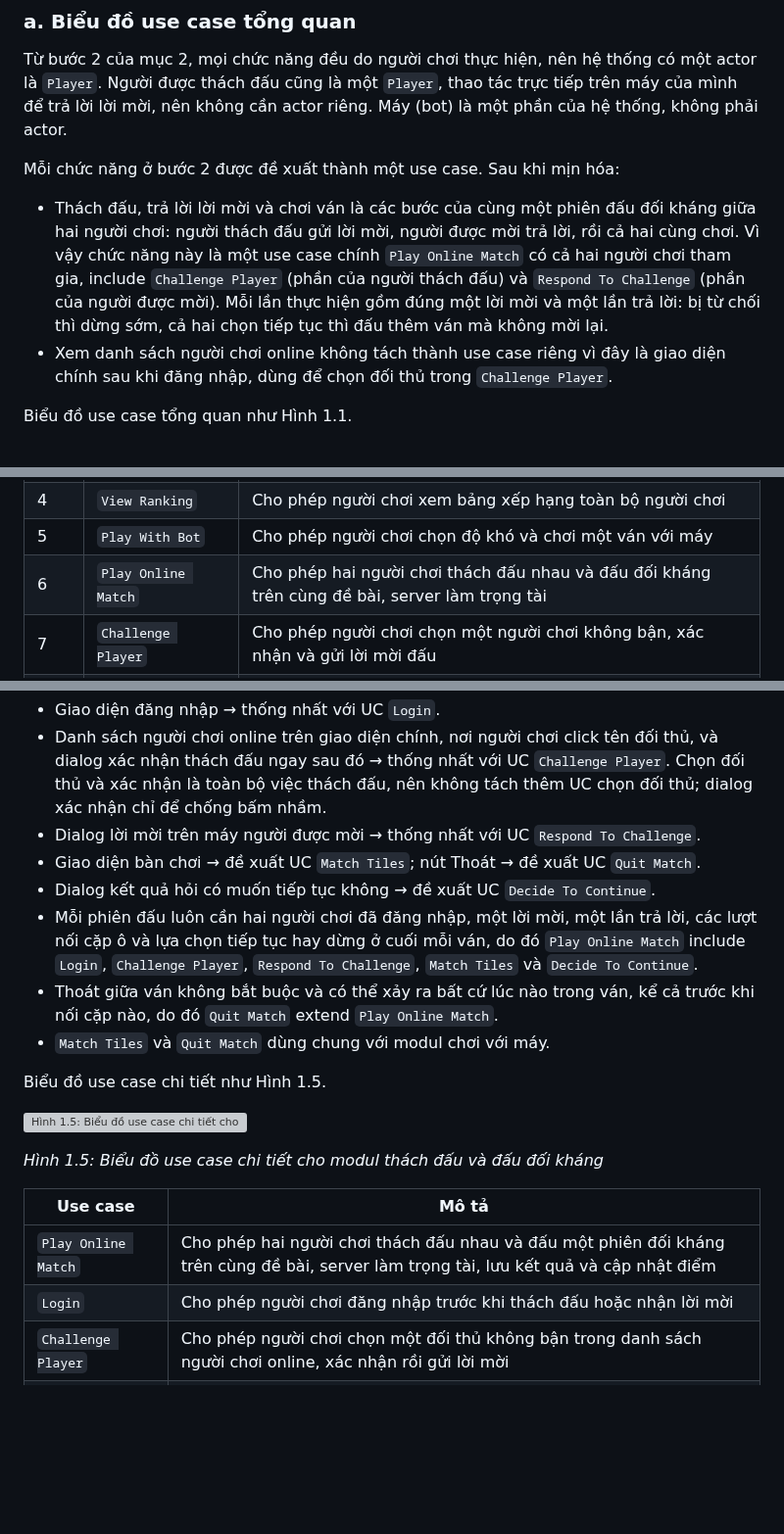
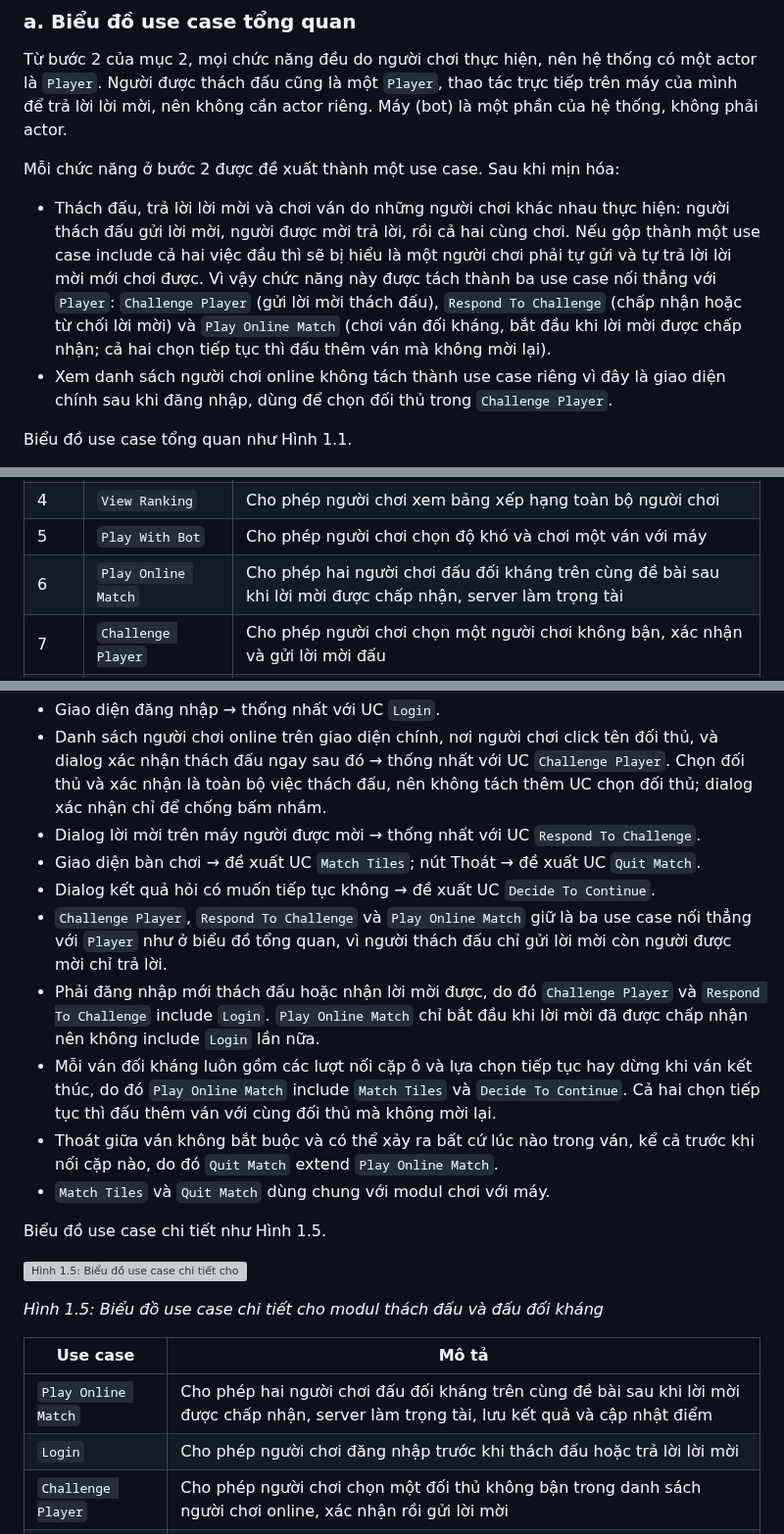
Before and after one commit to VattenL/mobile-pikachu, a Markdown page: docs/pha1-thu-thap-yeu-cau.md, 3 parts joined by grey strips. Shown at 98% size. Rendered like a GitHub page; blank space fills up the shorter version; grey boxes are pictures that could not be loaded.

Commit message:
docs: split M4 into three use cases joined to Player
Including both Challenge Player and Respond To Challenge in Play Online
Match read as one player doing both. They are now separate use cases
that include Login; Play Online Match includes Match Tiles and Decide To
Continue. Restores Play With Bot, which the shared doc's Hình 1.1 lost.

Co-Authored-By: Claude Opus 5.5 <noreply@anthropic.com>

```diff
--- a/docs/pha1-thu-thap-yeu-cau.md
+++ b/docs/pha1-thu-thap-yeu-cau.md
@@ -115,7 +115,7 @@ Từ bước 2 của mục 2, mọi chức năng đều do người chơi thực
 
 Mỗi chức năng ở bước 2 được đề xuất thành một use case. Sau khi mịn hóa:
 
-- Thách đấu, trả lời lời mời và chơi ván là các bước của cùng một phiên đấu đối kháng giữa hai người chơi: người thách đấu gửi lời mời, người được mời trả lời, rồi cả hai cùng chơi. Vì vậy chức năng này là một use case chính `Play Online Match` có cả hai người chơi tham gia, include `Challenge Player` (phần của người thách đấu) và `Respond To Challenge` (phần của người được mời). Mỗi lần thực hiện gồm đúng một lời mời và một lần trả lời: bị từ chối thì dừng sớm, cả hai chọn tiếp tục thì đấu thêm ván mà không mời lại.
+- Thách đấu, trả lời lời mời và chơi ván do những người chơi khác nhau thực hiện: người thách đấu gửi lời mời, người được mời trả lời, rồi cả hai cùng chơi. Nếu gộp thành một use case include cả hai việc đầu thì sẽ bị hiểu là một người chơi phải tự gửi và tự trả lời lời mời mới chơi được. Vì vậy chức năng này được tách thành ba use case nối thẳng với `Player`: `Challenge Player` (gửi lời mời thách đấu), `Respond To Challenge` (chấp nhận hoặc từ chối lời mời) và `Play Online Match` (chơi ván đối kháng, bắt đầu khi lời mời được chấp nhận; cả hai chọn tiếp tục thì đấu thêm ván mà không mời lại).
 - Xem danh sách người chơi online không tách thành use case riêng vì đây là giao diện chính sau khi đăng nhập, dùng để chọn đối thủ trong `Challenge Player`.
 
 Biểu đồ use case tổng quan như Hình 1.1.
@@ -131,7 +131,7 @@ Biểu đồ use case tổng quan như Hình 1.1.
 | 3 | `Logout` | Cho phép người chơi đăng xuất khỏi hệ thống |
 | 4 | `View Ranking` | Cho phép người chơi xem bảng xếp hạng toàn bộ người chơi |
 | 5 | `Play With Bot` | Cho phép người chơi chọn độ khó và chơi một ván với máy |
-| 6 | `Play Online Match` | Cho phép hai người chơi thách đấu nhau và đấu đối kháng trên cùng đề bài, server làm trọng tài |
+| 6 | `Play Online Match` | Cho phép hai người chơi đấu đối kháng trên cùng đề bài sau khi lời mời được chấp nhận, server làm trọng tài |
 | 7 | `Challenge Player` | Cho phép người chơi chọn một người chơi không bận, xác nhận và gửi lời mời đấu |
 | 8 | `Respond To Challenge` | Cho phép người được mời chấp nhận hoặc từ chối lời mời thách đấu |
 
@@ -212,7 +212,9 @@ Trong chức năng thách đấu, hai người chơi tương tác với các gia
 - Dialog lời mời trên máy người được mời → thống nhất với UC `Respond To Challenge`.
 - Giao diện bàn chơi → đề xuất UC `Match Tiles`; nút Thoát → đề xuất UC `Quit Match`.
 - Dialog kết quả hỏi có muốn tiếp tục không → đề xuất UC `Decide To Continue`.
-- Mỗi phiên đấu luôn cần hai người chơi đã đăng nhập, một lời mời, một lần trả lời, các lượt nối cặp ô và lựa chọn tiếp tục hay dừng ở cuối mỗi ván, do đó `Play Online Match` include `Login`, `Challenge Player`, `Respond To Challenge`, `Match Tiles` và `Decide To Continue`.
+- `Challenge Player`, `Respond To Challenge` và `Play Online Match` giữ là ba use case nối thẳng với `Player` như ở biểu đồ tổng quan, vì người thách đấu chỉ gửi lời mời còn người được mời chỉ trả lời.
+- Phải đăng nhập mới thách đấu hoặc nhận lời mời được, do đó `Challenge Player` và `Respond To Challenge` include `Login`. `Play Online Match` chỉ bắt đầu khi lời mời đã được chấp nhận nên không include `Login` lần nữa.
+- Mỗi ván đối kháng luôn gồm các lượt nối cặp ô và lựa chọn tiếp tục hay dừng khi ván kết thúc, do đó `Play Online Match` include `Match Tiles` và `Decide To Continue`. Cả hai chọn tiếp tục thì đấu thêm ván với cùng đối thủ mà không mời lại.
 - Thoát giữa ván không bắt buộc và có thể xảy ra bất cứ lúc nào trong ván, kể cả trước khi nối cặp nào, do đó `Quit Match` extend `Play Online Match`.
 - `Match Tiles` và `Quit Match` dùng chung với modul chơi với máy.
 
@@ -224,8 +226,8 @@ Biểu đồ use case chi tiết như Hình 1.5.
 
 | Use case | Mô tả |
 |---|---|
-| `Play Online Match` | Cho phép hai người chơi thách đấu nhau và đấu một phiên đối kháng trên cùng đề bài, server làm trọng tài, lưu kết quả và cập nhật điểm |
-| `Login` | Cho phép người chơi đăng nhập trước khi thách đấu hoặc nhận lời mời |
+| `Play Online Match` | Cho phép hai người chơi đấu đối kháng trên cùng đề bài sau khi lời mời được chấp nhận, server làm trọng tài, lưu kết quả và cập nhật điểm |
+| `Login` | Cho phép người chơi đăng nhập trước khi thách đấu hoặc trả lời lời mời |
 | `Challenge Player` | Cho phép người chơi chọn một đối thủ không bận trong danh sách người chơi online, xác nhận rồi gửi lời mời |
 | `Respond To Challenge` | Cho phép người được mời chấp nhận hoặc từ chối lời mời |
 | `Match Tiles` | Cho phép người chơi click lần lượt hai ô cùng hình để xóa chúng nếu nối được bằng tối đa 3 đoạn thẳng |
```
Also changed, not shown: docs/uml/pha1/uc-m4-play-online-match.png, docs/uml/pha1/uc-overview.png, 2 other files.
